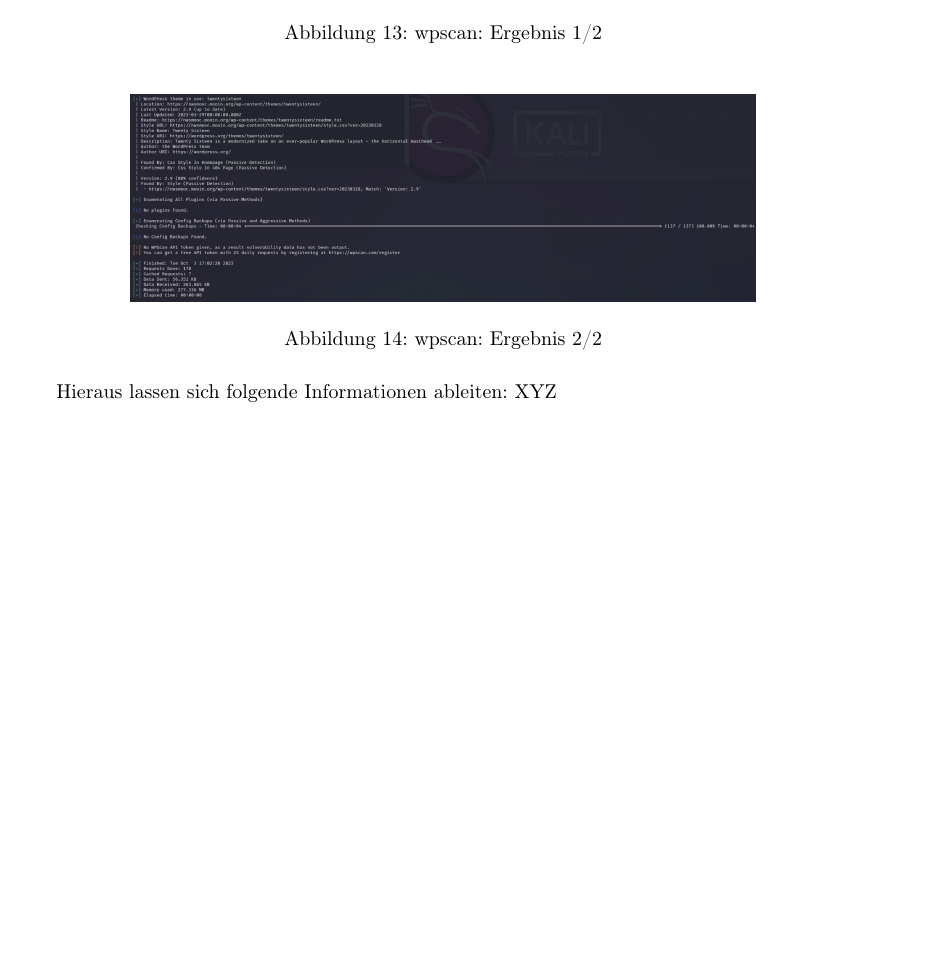
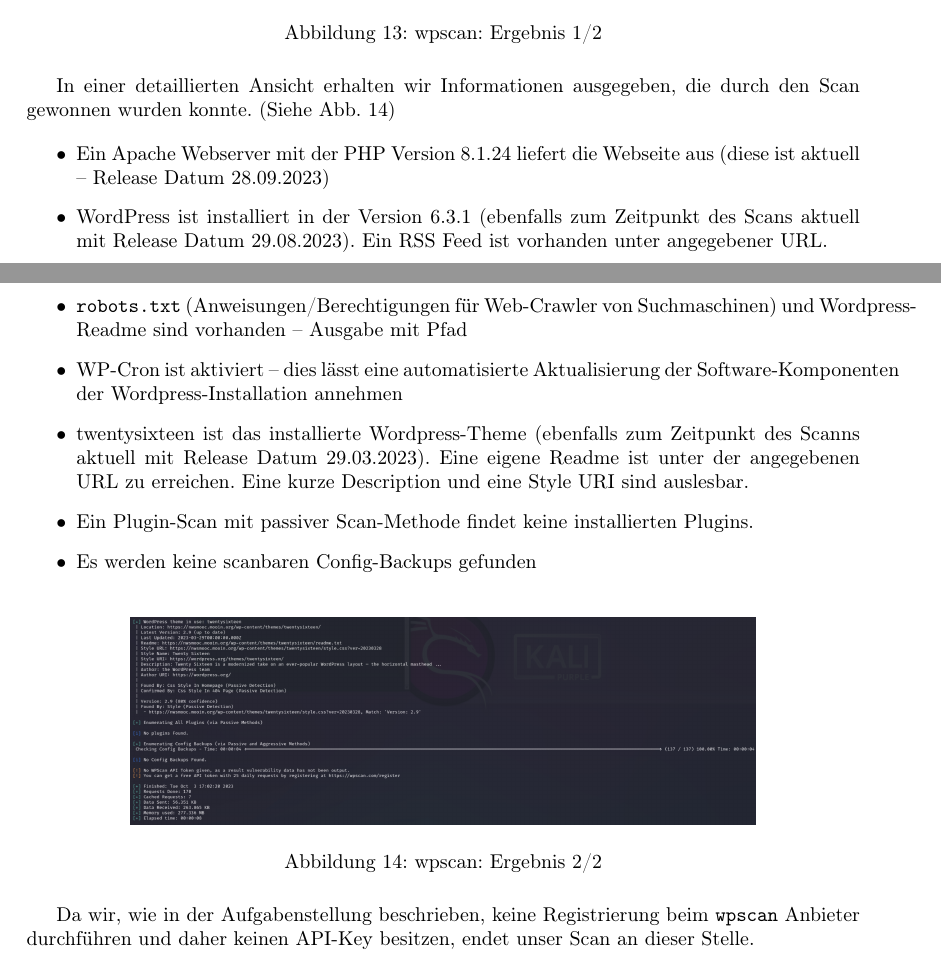
Before and after one commit to mara-schulke/thb, a LaTeX paper (netzwerk-sicherheit/übung-1.tex): part of page 13 of 19 before the commit and two parts of pages 13 and 14 of 20 after it, the two joined at a grey line, cut so that both start at the same text, the shorter picture padded with empty space. Compiled offline with pdfLaTeX.

Commit message:
Add 2.4 to network sec task

```diff
--- a/netzwerk-sicherheit/übung-1.tex
+++ b/netzwerk-sicherheit/übung-1.tex
@@ -317,13 +344,30 @@
 	\caption{wpscan: Ergebnis 1/2}
 \end{figure}
 
+In einer detaillierten Ansicht erhalten wir Informationen ausgegeben, die durch den Scan
+gewonnen wurden konnte. (Siehe Abb. 14)
+
+\begin{itemize}
+	\item Ein Apache Webserver mit der PHP Version 8.1.24 liefert die Webseite aus (diese ist aktuell – Release Datum 28.09.2023)
+	\item WordPress ist installiert in der Version 6.3.1 (ebenfalls zum Zeitpunkt des Scans
+		aktuell mit Release Datum 29.08.2023). Ein RSS Feed ist vorhanden unter angegebener
+		URL.
+	\item \texttt{robots.txt} (Anweisungen/Berechtigungen für Web-Crawler von Suchmaschinen)
+		und Wordpress-Readme sind vorhanden – Ausgabe mit Pfad
+	\item WP-Cron ist aktiviert – dies lässt eine automatisierte Aktualisierung der Software-Komponenten der Wordpress-Installation annehmen
+	\item twentysixteen ist das installierte Wordpress-Theme (ebenfalls zum Zeitpunkt des Scanns aktuell mit Release Datum 29.03.2023). Eine eigene Readme ist unter der angegebenen URL zu erreichen. Eine kurze Description und eine Style URI sind auslesbar.
+	\item Ein Plugin-Scan mit passiver Scan-Methode findet keine installierten Plugins.
+	\item Es werden keine scanbaren Config-Backups gefunden
+\end{itemize}
+
 \begin{figure}[H]
 	\includegraphics[width=0.75\textwidth]{images/14}
 	\centering
 	\caption{wpscan: Ergebnis 2/2}
 \end{figure}
 
-Hieraus lassen sich folgende Informationen ableiten: XYZ
+Da wir, wie in der Aufgabenstellung beschrieben, keine Registrierung beim \texttt{wpscan}
+Anbieter durchführen und daher keinen API-Key besitzen, endet unser Scan an dieser Stelle.
 
 \newpage
 
```
Also changed, not shown: netzwerk-sicherheit/übung-1.tex (33 more changed lines).
